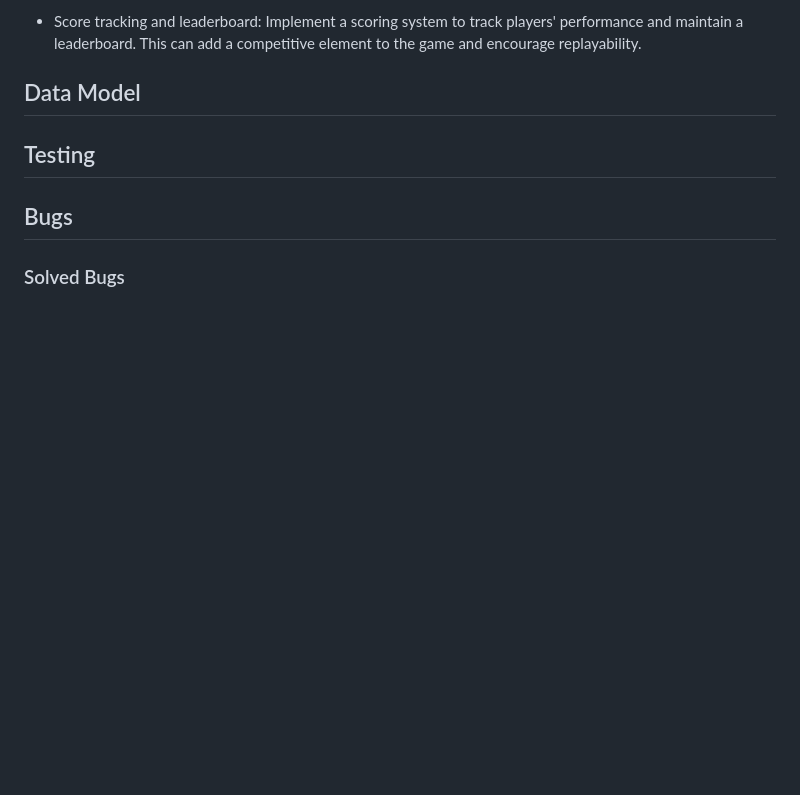
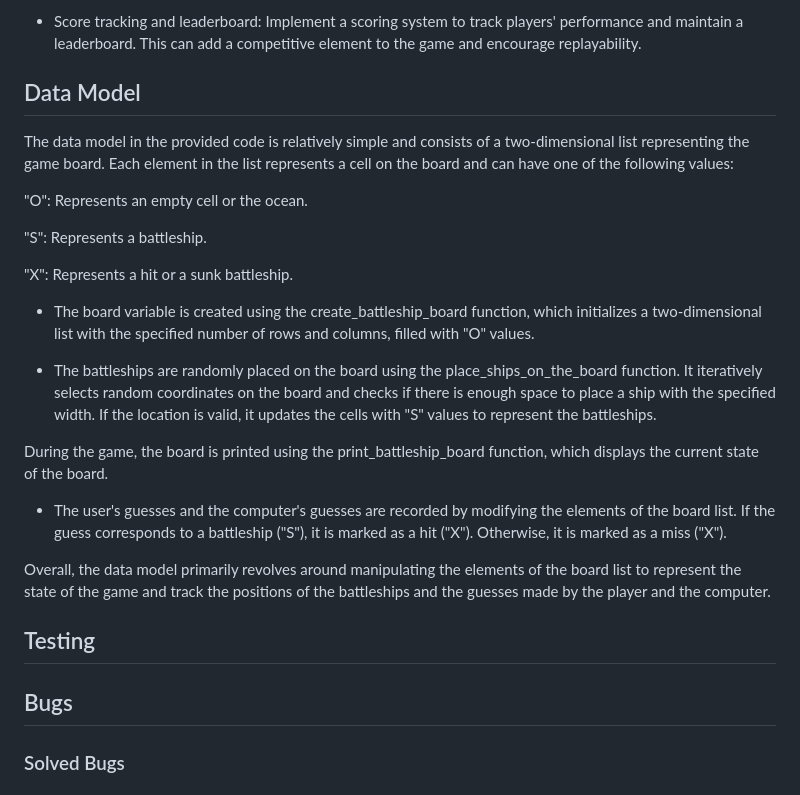
Before and after one commit to Anthonyrajlucas/battleship-game, a Markdown page: README.md, the part around the change. Rendered like a GitHub page; blank space fills up the shorter version.

```diff
--- a/README.md
+++ b/README.md
@@ -61,6 +61,25 @@ Overall, the code allows users to play a basic version of the Battleships game a
 - Score tracking and leaderboard: Implement a scoring system to track players' performance and maintain a leaderboard. This can add a competitive element to the game and encourage replayability.
 
 ## Data Model
+
+The data model in the provided code is relatively simple and consists of a two-dimensional list representing the game board. Each element in the list represents a cell on the board and can have one of the following values:
+
+"O": Represents an empty cell or the ocean.
+
+"S": Represents a battleship.
+
+"X": Represents a hit or a sunk battleship.
+
+- The board variable is created using the create_battleship_board function, which initializes a two-dimensional list with the specified number of rows and columns, filled with "O" values.
+
+- The battleships are randomly placed on the board using the place_ships_on_the_board function. It iteratively selects random coordinates on the board and checks if there is enough space to place a ship with the specified width. If the location is valid, it updates the cells with "S" values to represent the battleships.
+
+During the game, the board is printed using the print_battleship_board function, which displays the current state of the board.
+
+- The user's guesses and the computer's guesses are recorded by modifying the elements of the board list. If the guess corresponds to a battleship ("S"), it is marked as a hit ("X"). Otherwise, it is marked as a miss ("X").
+
+Overall, the data model primarily revolves around manipulating the elements of the board list to represent the state of the game and track the positions of the battleships and the guesses made by the player and the computer.
+
 ## Testing
 ## Bugs
 ### Solved Bugs
```
